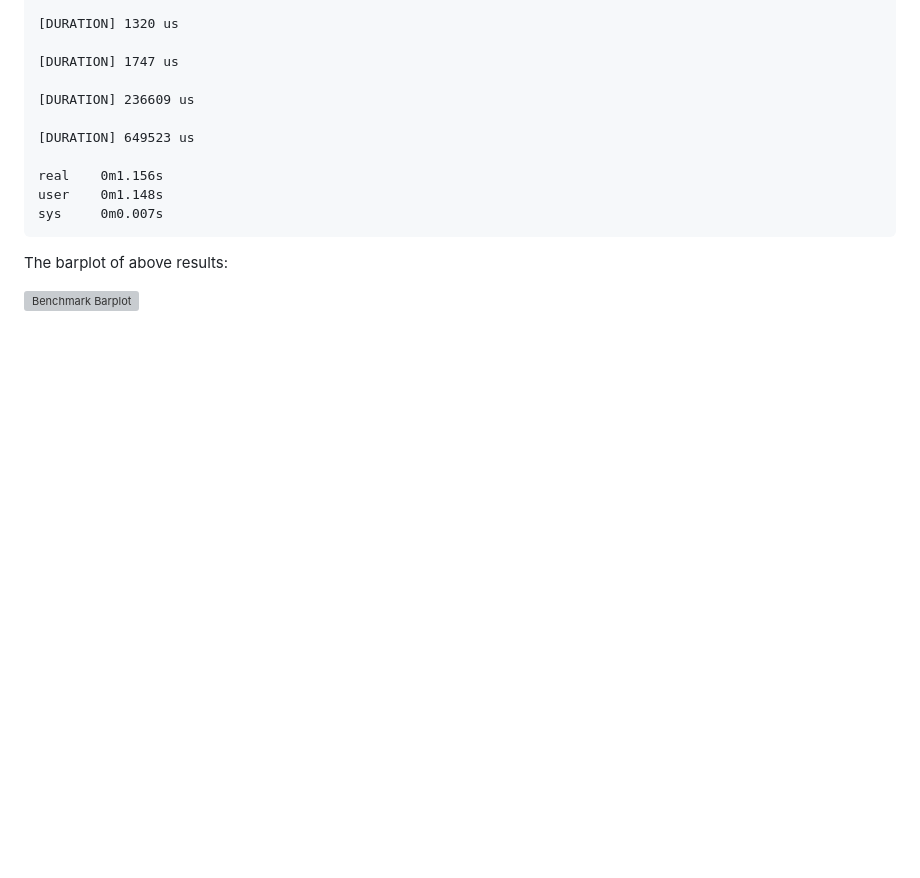
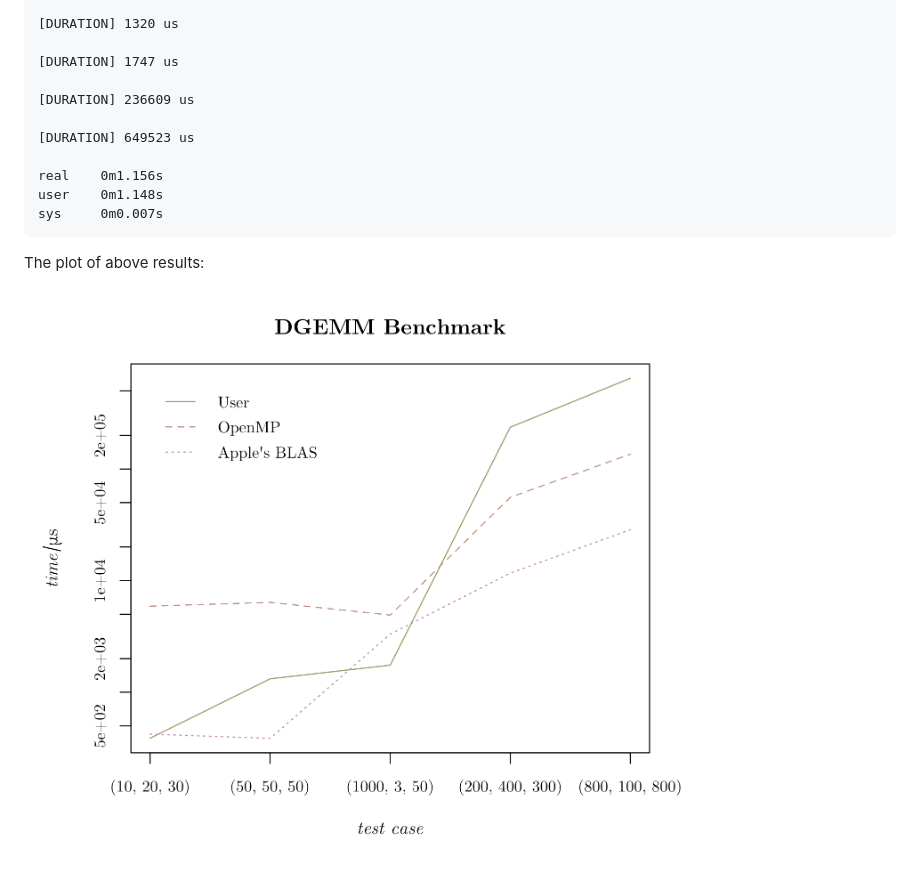
Before and after one commit to h0gan1ee/hpc_labs, a Markdown page: lab_5/README.md, the part around the change printed below. Rendered like a GitHub page; pictures changed too: lab_5/assets/benchmark_plot.png (added); blank space fills up the shorter version; grey boxes are pictures that could not be loaded.

Commit message:
lab_5

````diff
--- a/lab_5/README.md
+++ b/lab_5/README.md
@@ -69,6 +69,6 @@ user    0m1.148s
 sys     0m0.007s
 ```
 
-The barplot of above results:
+The plot of above results:
 
-![Benchmark Barplot](assets/benchmark_barplot.png)
+![Benchmark Barplot](assets/benchmark_plot.png)
````
Also changed, not shown: other parts of lab_5/README.md (+1 -1 lines), 2 other files.
